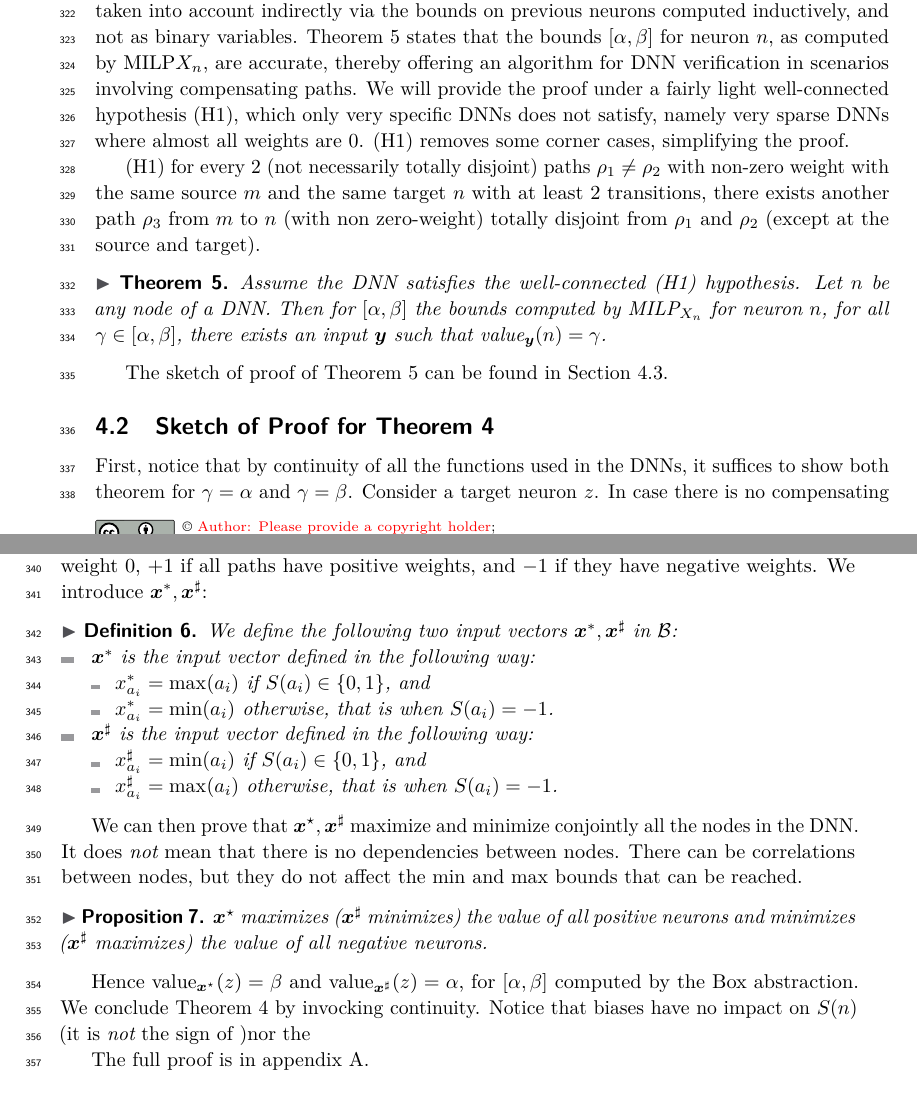
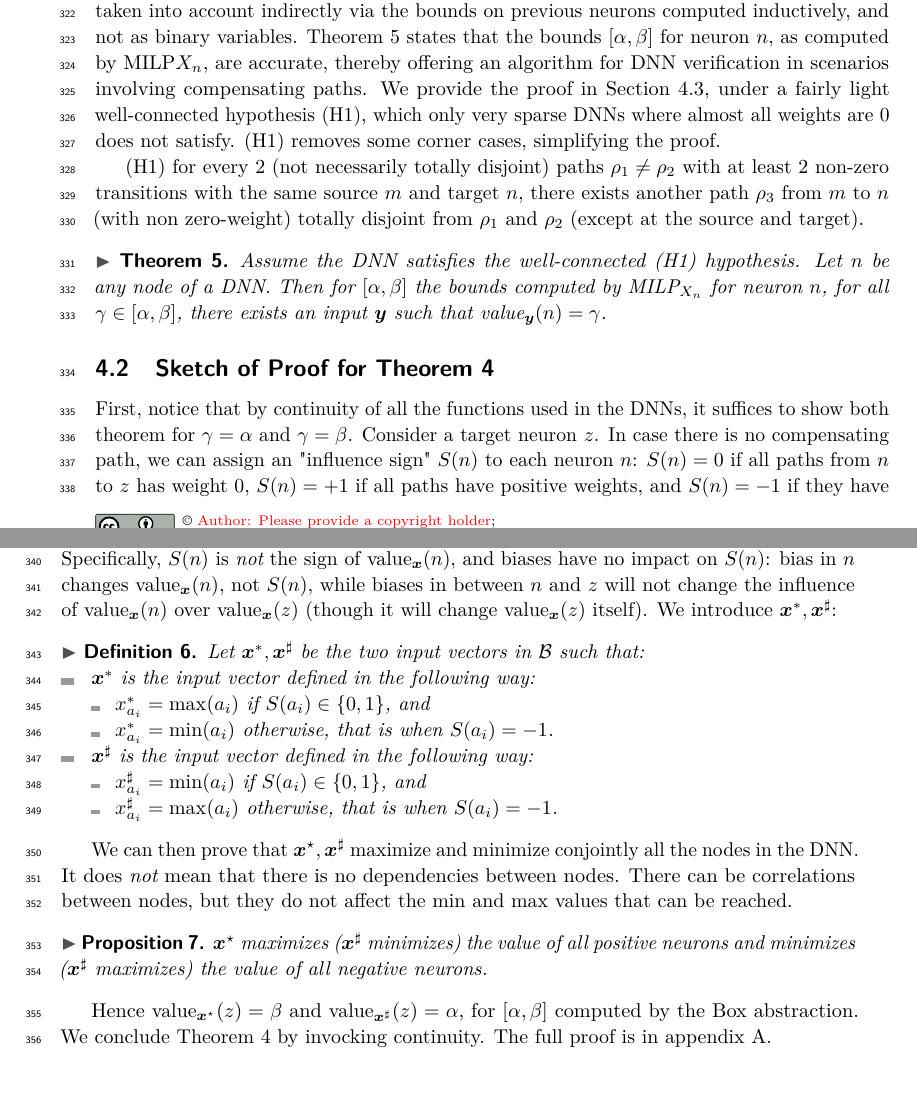
Before and after one commit to blaisegenest/vericompensate, a LaTeX paper (lipics-master/Paper_noProof.tex, which reads lipics-master/comppaths.tex): two parts of pages 8 and 9 of 24, joined at a grey line, cut so that both start at the same text. Compiled offline with pdfLaTeX.

Commit message:
influence sign + bias

```diff
--- a/lipics-master/comppaths.tex
+++ b/lipics-master/comppaths.tex
@@ -190,9 +190,9 @@ While Theorem \ref{th1} demonstrates that compensation is a key notion for accur
 Consider a neuron $n$ in layer $k$, for which we aim to establish accurate bounds $[\alpha,\beta]$. Define $X_n$ as the set of {\em unstable} neurons $x$ in layers up to $k-1$, where each $x$ is part of a compensating path targeting neuron $n$ (except its the source node). Let $\overline{X_n}$ represents the set of all other neurons in the first $k-1$ layers, essentially serving as the complement of $X_n$. We introduce MILP${X_n}$, a variant of the MILP encoding where all nodes in $\overline{X_n}$ are linearly relaxed (if the neuron is stable, it is the exact linear mode of the ReLU), hence incorporating $|X_n|$ binary variables, each corresponding to a neuron in $X_n$. Additionally, this encoding encapsulates bounds for every neuron $n'$ in the initial $k-1$ layers, as computed inductively in previous steps. That is, we do not use explicitly in $X_n$ nodes on compensating paths with target neurons before $n$ ({\em indirectly} compensating paths), only those with target $n$ ({directly} compensating paths).
 The contribution of these {\em indirectly} compensating paths are thus
 only taken into account indirectly via the bounds on previous neurons computed inductively,
-and not as binary variables. Theorem \ref{th2} states that the bounds $[\alpha,\beta]$ for neuron $n$, as computed by MILP${X_n}$, are accurate, thereby offering an algorithm for DNN verification in scenarios involving compensating paths. We will provide the proof under a fairly light well-connected hypothesis (H1), which only very specific DNNs does not satisfy, namely very sparse DNNs where almost all weights are 0. (H1) removes some corner cases, simplifying the proof.
+and not as binary variables. Theorem \ref{th2} states that the bounds $[\alpha,\beta]$ for neuron $n$, as computed by MILP${X_n}$, are accurate, thereby offering an algorithm for DNN verification in scenarios involving compensating paths. We provide the proof in Section \ref{sec.proofs2}, under a fairly light well-connected hypothesis (H1), which only very sparse DNNs where almost all weights are 0 does not satisfy. (H1) removes some corner cases, simplifying the proof.
 
-(H1) for every 2 (not necessarily totally disjoint) paths $\rho_1 \neq \rho_2$ with non-zero weight with the same source $m$ and the same target $n$ with at least 2 transitions, there exists another path $\rho_3$ from $m$ to $n$ (with non zero-weight) totally disjoint from $\rho_1$ and $\rho_2$ (except at the source and target).
+(H1) for every 2 (not necessarily totally disjoint) paths $\rho_1 \neq \rho_2$ with at least 2 non-zero transitions with the same source $m$ and target $n$, there exists another path $\rho_3$ from $m$ to $n$ (with non zero-weight) totally disjoint from $\rho_1$ and $\rho_2$ (except at the source and target).
 
 
 \begin{theorem}
@@ -201,8 +201,6 @@ and not as binary variables. Theorem \ref{th2} states that the bounds $[\alpha,\
 	Let $n$ be any node of a DNN. Then for $[\alpha,\beta]$ the bounds computed by MILP$_{X_n}$ for neuron $n$, for all $\gamma \in [\alpha,\beta]$, there exists an input $\vy$ such that $\val_{\vy}(n)=\gamma$.
 \end{theorem}
 
-The sketch of proof of Theorem \ref{th2} can be found in Section \ref{sec.proofs2}.
-
 
 \subsection{Sketch of Proof for Theorem \ref{th1}}
 \label{sec.proofs}
@@ -210,15 +208,12 @@ The sketch of proof of Theorem \ref{th2} can be found in Section \ref{sec.proofs
 First, notice that by continuity of all the functions used in the DNNs, it suffices to show both theorem for $\gamma=\alpha$ and $\gamma=\beta$.
 %Intuitively, our first proof shows that if there are no compensation, then there are no correlations between nodes.
 Consider a target neuron $z$.
-In case there is no compensating path, we can assign a "sign" $S(n)$ to each neuron $n$: $S(n)=0$
-if all paths from $n$ to $z$ has weight 0, $+1$ if all paths have positive weights, and
-$-1$ if they have negative weights. %Using the concept of sign,
-We introduce
-% input vectors
-$\vx^{*}, \vx^{\sharp}$:
+In case there is no compensating path, we can assign an "influence sign" $S(n)$ to each neuron $n$: $S(n)=0$ if all paths from $n$ to $z$ has weight 0, $S(n)=+1$ if all paths have positive weights, and $S(n)=-1$ if they have negative weights. E.g., $S(n)=-1$ means that $\val_{\vx}(z)$ will increase if $\val_{\vx}(n)$ decreases.
+Specifically, $S(n)$ is {\em not} the sign of $\val_{\vx}(n)$, and biases have no impact on  $S(n)$: bias in $n$ changes $\val_{\vx}(n)$, not $S(n)$, while biases in between $n$ and $z$ will not change the influence of $\val_{\vx}(n)$ over $\val_{\vx}(z)$ (though it will change $\val_{\vx}(z)$ itself). We introduce $\vx^{*}, \vx^{\sharp}$:
+%Using the concept of sign,
 
 \begin{definition}
-We define the following two input vectors $\vx^{*}, \vx^{\sharp}$ in $\cal B$:
+Let $\vx^{*}, \vx^{\sharp}$ be the two input vectors in $\cal B$ such that:
 	\begin{itemize}
 		\item $\vx^{*}$ is the input vector defined in the following way:
 		\begin {itemize}
@@ -235,9 +230,8 @@ We define the following two input vectors $\vx^{*}, \vx^{\sharp}$ in $\cal B$:
 \end{definition}
 
 
-
 We can then prove that $\vx^\star,\vx^\sharp$ maximize and minimize conjointly all the nodes in the DNN. It does {\em not} mean that there is no dependencies between nodes.
-There can be correlations between nodes, but they do not affect the $\min$ and $\max$ bounds that can be reached.
+There can be correlations between nodes, but they do not affect the $\min$ and $\max$ values that can be reached.
 
 \begin{proposition}
 	\label{prop.sign}
@@ -246,10 +240,7 @@ There can be correlations between nodes, but they do not affect the $\min$ and $
 \end{proposition}
 
 Hence $\val_{\vx^\star}(z)=\beta$ and $\val_{\vx^\sharp}(z)=\alpha$,
-for $[\alpha, \beta]$ computed by the Box abstraction. We conclude Theorem \ref{th1} by invocking continuity.
-Notice that biases have no impact on $S(n)$ (it is {\em not} the sign of )nor the
-
-The full proof is in appendix A.
+for $[\alpha, \beta]$ computed by the Box abstraction. We conclude Theorem \ref{th1} by invocking continuity. The full proof is in appendix A.
 
 
 \subsection{Sketch of Proof for Theorem \ref{th2}}
```
